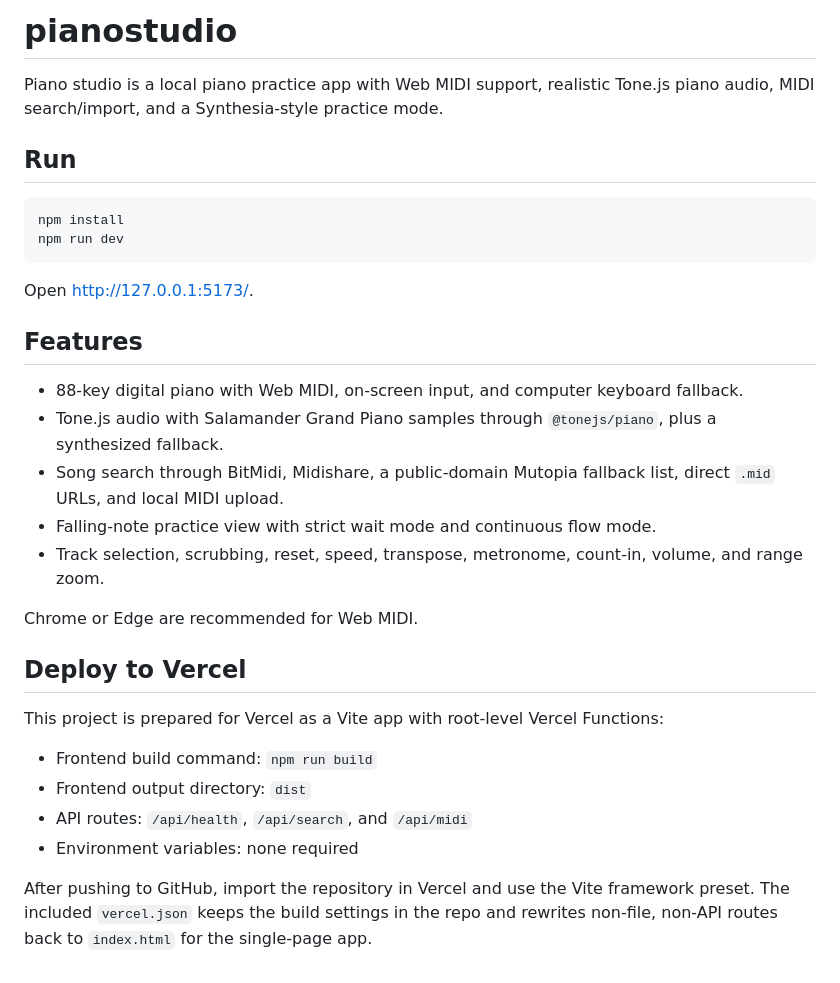
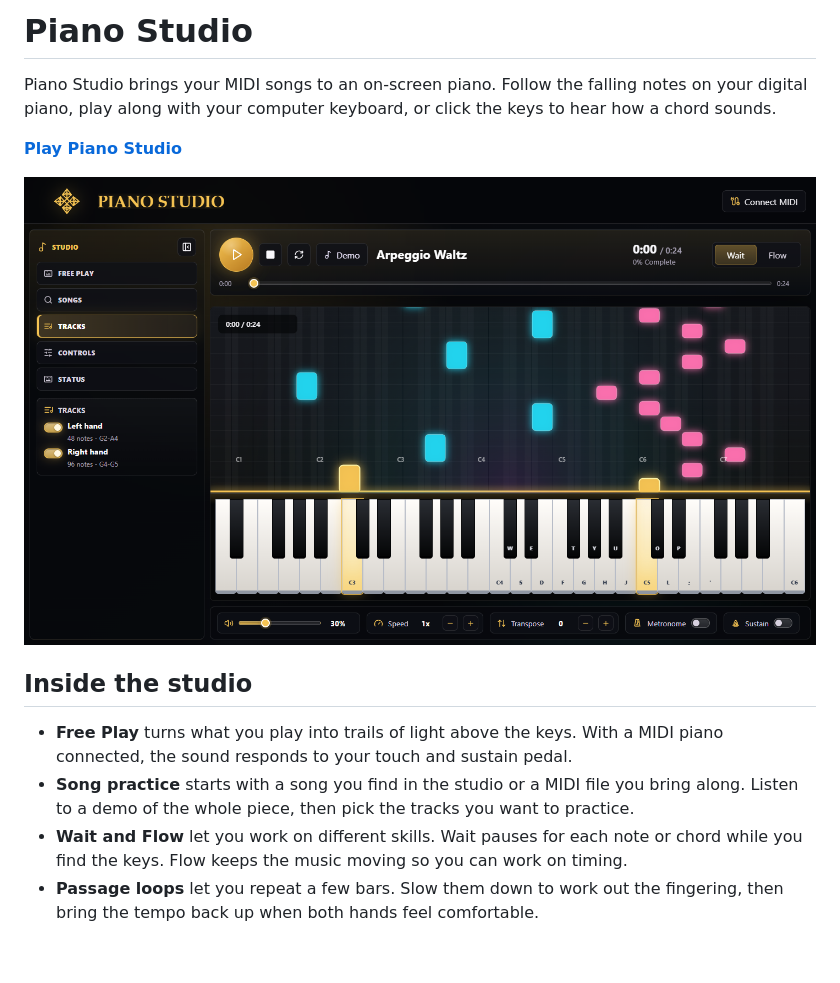
Before and after one commit to bogdan-5/pianostudio, a Markdown page: README.md, the part around the change. Rendered like a GitHub page; pictures changed too: docs/piano-studio.png (added).

Commit message:
Showcase Piano Studio in the README

````diff
--- a/README.md
+++ b/README.md
@@ -1,33 +1,14 @@
-# pianostudio
+# Piano Studio
 
-Piano studio is a local piano practice app with Web MIDI support, realistic Tone.js piano audio, MIDI search/import, and a Synthesia-style practice mode.
+Piano Studio brings your MIDI songs to an on-screen piano. Follow the falling notes on your digital piano, play along with your computer keyboard, or click the keys to hear how a chord sounds.
 
-## Run
+**[Play Piano Studio](https://pianostudio-app.vercel.app/)**
 
-```bash
-npm install
-npm run dev
-```
+![Piano Studio in Wait mode with separate left- and right-hand tracks. Two gold notes meet their matching keys while cyan and pink notes show what comes next.](docs/piano-studio.png)
 
-Open <http://127.0.0.1:5173/>.
+## Inside the studio
 
-## Features
-
-- 88-key digital piano with Web MIDI, on-screen input, and computer keyboard fallback.
-- Tone.js audio with Salamander Grand Piano samples through `@tonejs/piano`, plus a synthesized fallback.
-- Song search through BitMidi, Midishare, a public-domain Mutopia fallback list, direct `.mid` URLs, and local MIDI upload.
-- Falling-note practice view with strict wait mode and continuous flow mode.
-- Track selection, scrubbing, reset, speed, transpose, metronome, count-in, volume, and range zoom.
-
-Chrome or Edge are recommended for Web MIDI.
-
-## Deploy to Vercel
-
-This project is prepared for Vercel as a Vite app with root-level Vercel Functions:
-
-- Frontend build command: `npm run build`
-- Frontend output directory: `dist`
-- API routes: `/api/health`, `/api/search`, and `/api/midi`
-- Environment variables: none required
-
-After pushing to GitHub, import the repository in Vercel and use the Vite framework preset. The included `vercel.json` keeps the build settings in the repo and rewrites non-file, non-API routes back to `index.html` for the single-page app.
+- **Free Play** turns what you play into trails of light above the keys. With a MIDI piano connected, the sound responds to your touch and sustain pedal.
+- **Song practice** starts with a song you find in the studio or a MIDI file you bring along. Listen to a demo of the whole piece, then pick the tracks you want to practice.
+- **Wait and Flow** let you work on different skills. Wait pauses for each note or chord while you find the keys. Flow keeps the music moving so you can work on timing.
+- **Passage loops** let you repeat a few bars. Slow them down to work out the fingering, then bring the tempo back up when both hands feel comfortable.
````
